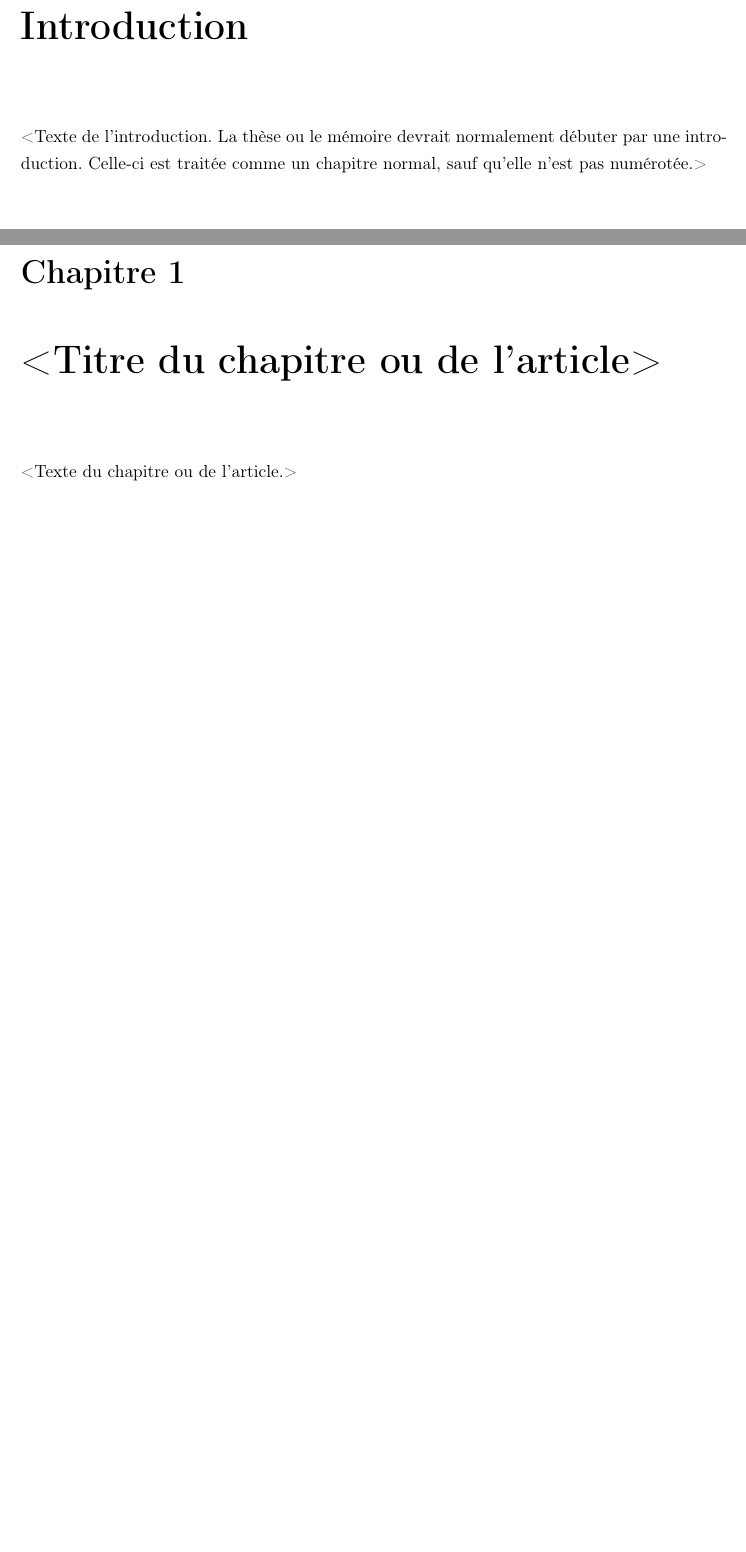
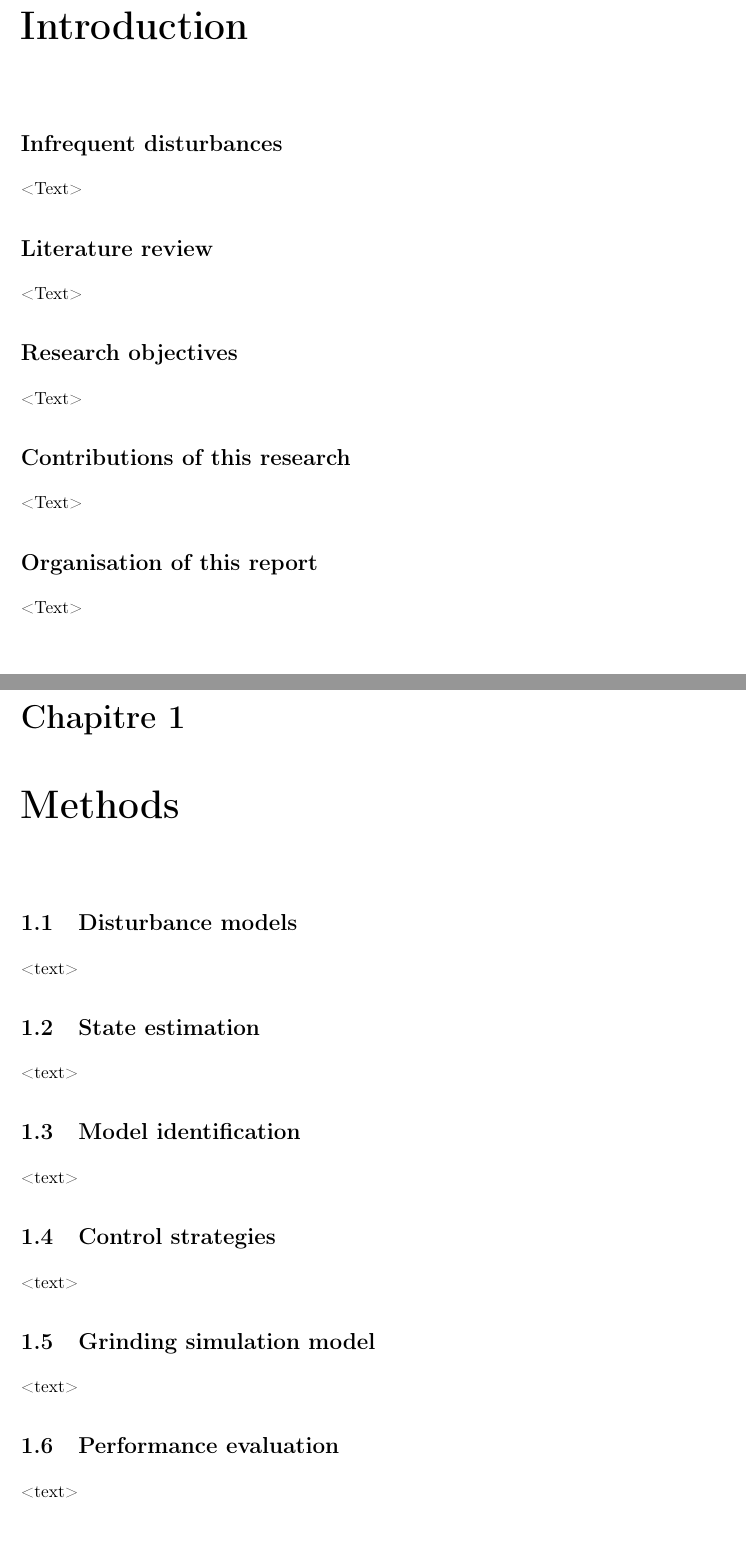
Before and after one commit to billtubbs/thesis-report, a LaTeX thesis (gabarit-maitrise.tex, which reads chapitre1.tex, introduction.tex): two parts of pages 11 and 12 of 15 before the commit and two parts of pages 12 and 13 of 17 after it, joined at a grey line, cut so that both start at the same text, the shorter picture padded with empty space. Compiled offline with pdfLaTeX.

Commit message:
Chapters and sub-sections

```diff
--- a/chapitre1.tex
+++ b/chapitre1.tex
@@ -1,4 +1,33 @@
-\chapter{<Titre du chapitre ou de l'article>}     % numéroté
-\label{chap-}                   % étiquette pour renvois (à compléter!)
+\chapter{Methods}
+\label{chap-methods}
 
-<Texte du chapitre ou de l'article.>
+\section{Disturbance models}
+
+<text>
+
+
+\section{State estimation}
+
+<text>
+
+
+\section{Model identification}
+
+% Note: may remove this if we aren’t using any formal methods.
+
+<text>
+
+
+\section{Control strategies}
+
+<text>
+
+
+\section{Grinding simulation model}
+
+<text>
+
+
+\section{Performance evaluation}
+
+<text>
--- a/gabarit-maitrise.tex
+++ b/gabarit-maitrise.tex
@@ -48,13 +48,13 @@
   %% Composition de la page frontispice. Remplacer les éléments entre < >.
   %% Supprimer les caractères < >. Couper un long titre ou un long
   %% sous-titre manuellement avec \\.
-  \titre{<Titre principal>}
+  \titre{Modelling and Estimating Industrial Process Disturbances}
   % \titre{Ceci est un exemple de long titre \\
   %   avec saut de ligne manuel}
   % \soustitre{Sous-titre le cas échéant}
   % \soustitre{Ceci est un exemple de long sous-titre \\
   %   avec saut de ligne manuel}
-  \auteur{<Prénom Nom>}
+  \auteur{William J. Tubbs}
   \programme{Maîtrise en <discipline> <-- majeure, s'il y a lieu>}
   \direction{<Prénom Nom>, <directeur ou directrice> de recherche}
   % \codirection{<Prénom Nom>, <codirecteur ou codirectrice> de recherche}
--- a/introduction.tex
+++ b/introduction.tex
@@ -2,6 +2,28 @@
 \label{chap-introduction}       % étiquette pour renvois
 \phantomsection\addcontentsline{toc}{chapter}{\nameref{chap-introduction}} % inclure dans TdM
 
-<Texte de l'introduction. La thèse ou le mémoire devrait normalement
-débuter par une introduction. Celle-ci est traitée comme un chapitre
-normal, sauf qu'elle n'est pas numérotée.>
+% Note: This is an un-numbered chapter.
+
+\section*{Infrequent disturbances}
+
+<Text>
+
+
+\section*{Literature review}
+
+<Text>
+
+
+\section*{Research objectives}
+
+<Text>
+
+
+\section*{Contributions of this research}
+
+<Text>
+
+
+\section*{Organisation of this report}
+
+<Text>
```
Also changed, not shown: chapitre2.tex (+33 -3 lines), chapitre3-articles.tex (added, +19 -0 lines), chapitre3.tex (added, +32 -0 lines), gabarit-maitrise.pdf (added), gabarit-maitrise.tex (1 more changed lines).
